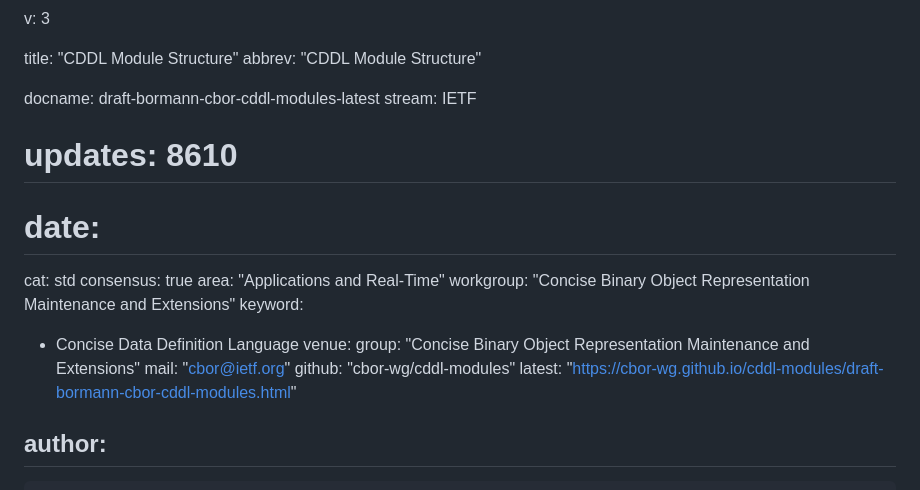
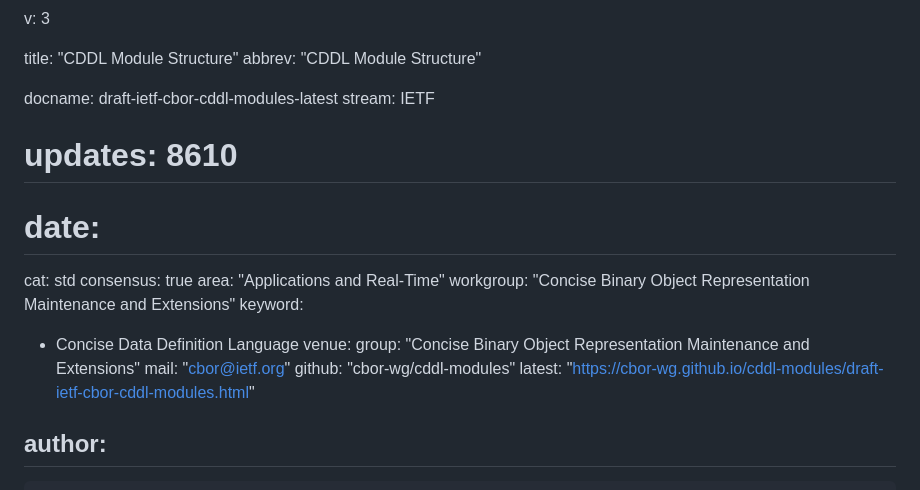
Before and after one commit to cbor-wg/cddl-modules, a Markdown page: draft-bormann-cbor-cddl-modules.md, the part around the change. Drawn GitHub-style.

Commit message:
Uupdate docname for WG document

```diff
--- a/draft-bormann-cbor-cddl-modules.md
+++ b/draft-bormann-cbor-cddl-modules.md
@@ -4,7 +4,7 @@ v: 3
 title: "CDDL Module Structure"
 abbrev: "CDDL Module Structure"
 
-docname: draft-bormann-cbor-cddl-modules-latest
+docname: draft-ietf-cbor-cddl-modules-latest
 stream: IETF
 # updates: 8610
 # date:
@@ -18,7 +18,7 @@ venue:
   group: "Concise Binary Object Representation Maintenance and Extensions"
   mail: "cbor@ietf.org"
   github: "cbor-wg/cddl-modules"
-  latest: "https://cbor-wg.github.io/cddl-modules/draft-bormann-cbor-cddl-modules.html"
+  latest: "https://cbor-wg.github.io/cddl-modules/draft-ietf-cbor-cddl-modules.html"
 
 author:
   -
```
